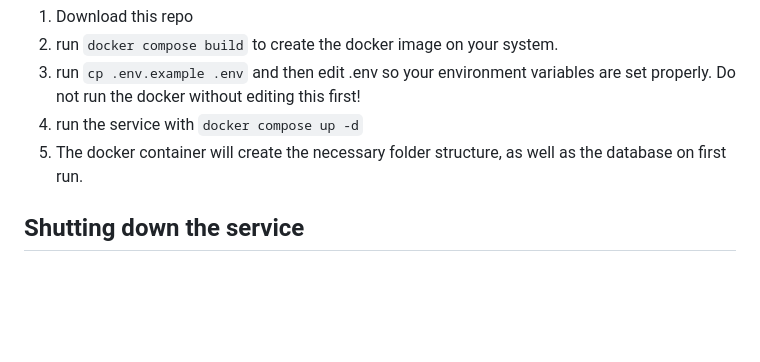
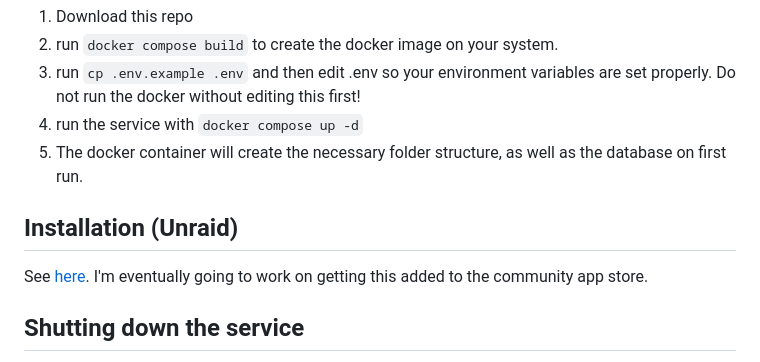
Before and after one commit to novakeith/NextSound, a Markdown page: README.md, the part around the change. GitHub-like rendering; blank space fills up the shorter version.

Commit message:
added Unraid info

````diff
--- a/README.md
+++ b/README.md
@@ -76,6 +76,9 @@ services:
 4. run the service with ```docker compose up -d```
 5. The docker container will create the necessary folder structure, as well as the database on first run.
 
+## Installation (Unraid)
+See [here](https://github.com/novakeith/NextSound-Unraid). I'm eventually going to work on getting this added to the community app store.
+
 ## Shutting down the service
 If you want to cleanly reset all the data this service has created but retain the install files to run again in the future, you can run CLEANUP.sh - this will erase everything in the /data/ and /uploads/ folders.
 
````
